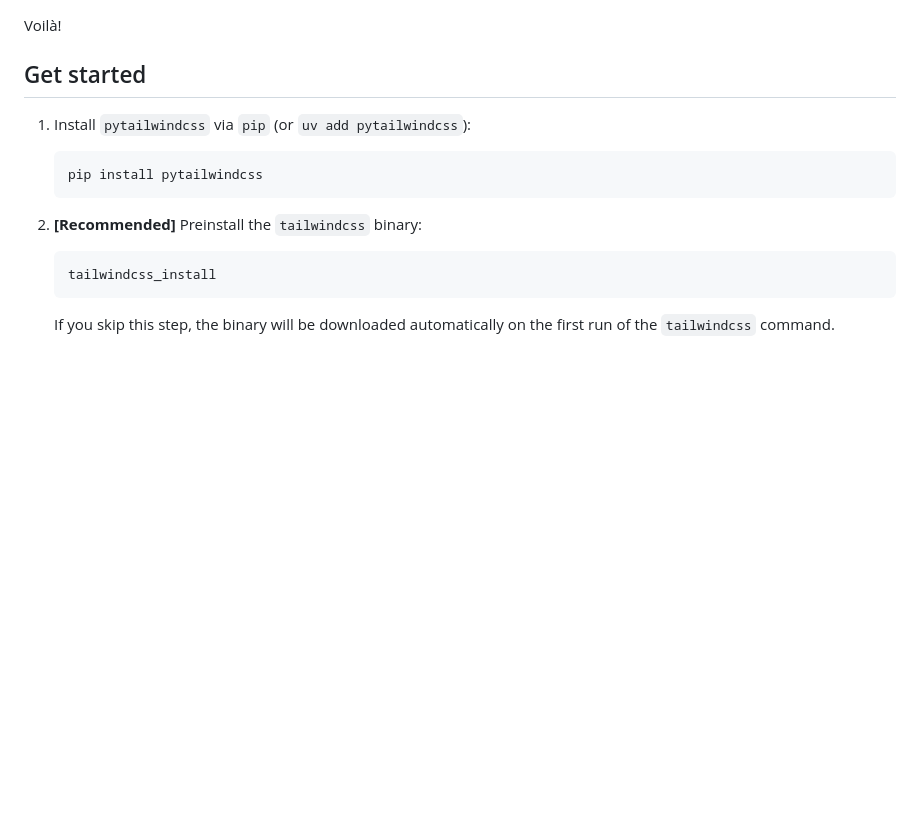
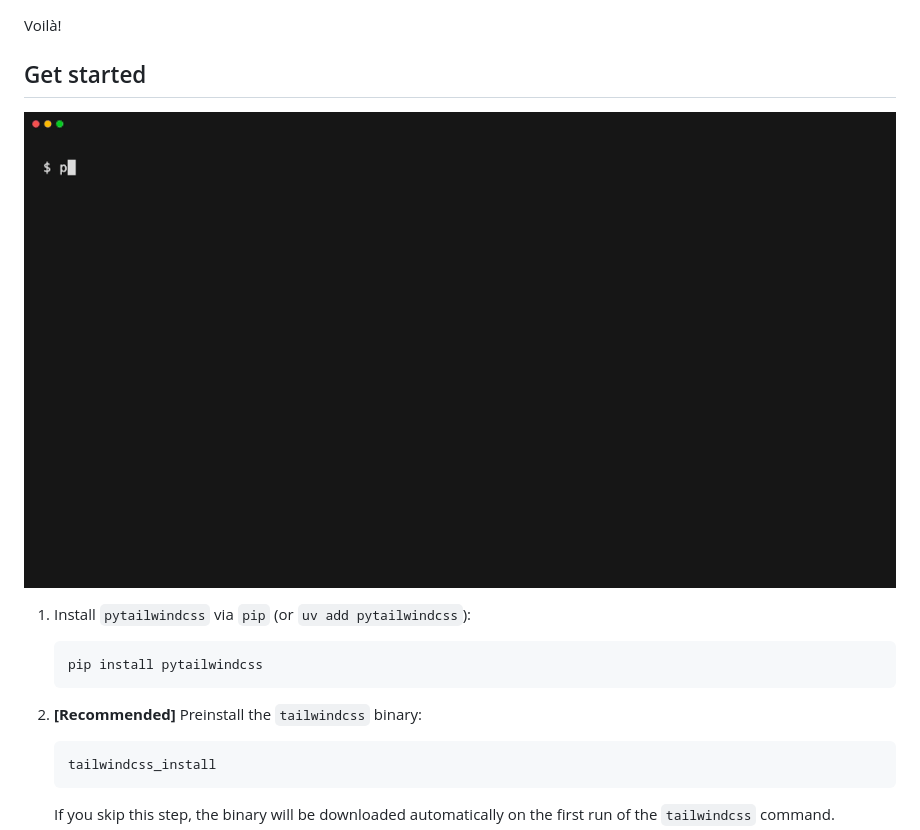
Before and after one commit to timonweb/pytailwindcss, a Markdown page: README.md, the part around the change. Drawn GitHub-style; pictures changed too: assets/get-started.gif (added); blank space fills up the shorter version.

```diff
--- a/README.md
+++ b/README.md
@@ -27,6 +27,8 @@ tailwindcss -i input.css -o output.css --minify
 Voilà!
 
 ## Get started
+
+![Installing pytailwindcss, then watching and building CSS with the tailwindcss command](https://raw.githubusercontent.com/timonweb/pytailwindcss/main/assets/get-started.gif)
 
 1. Install `pytailwindcss` via `pip` (or `uv add pytailwindcss`):
 
```
Also changed, not shown: CHANGELOG.md (+6 -0 lines), 6 other files.
